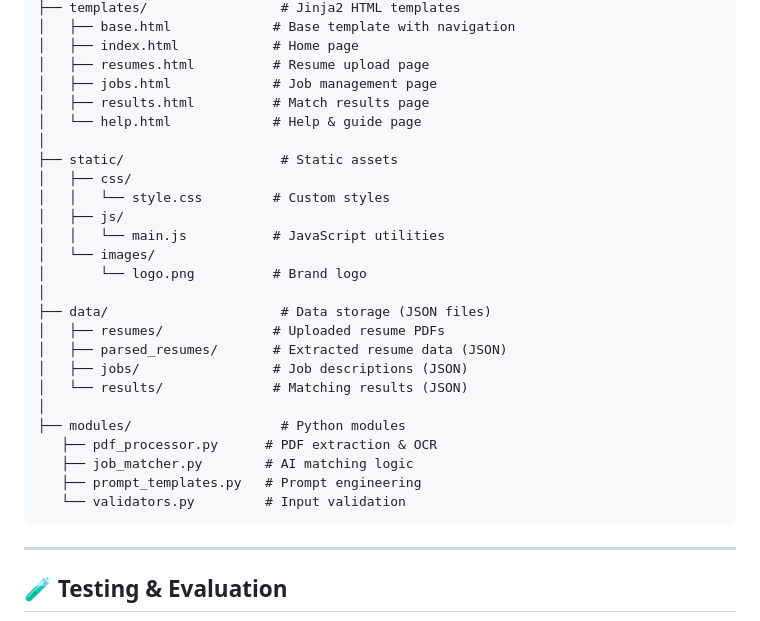
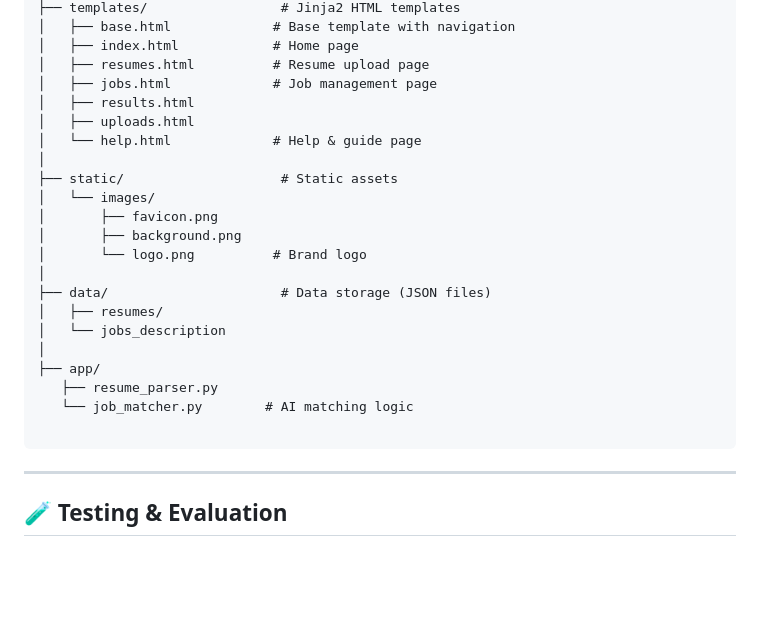
Before and after one commit to SaraKhirfan/FinalAssignmentCandidateInsight, a Markdown page: README.md, the part around the change. Rendered like a GitHub page; blank space fills up the shorter version.

````diff
--- a/README.md
+++ b/README.md
@@ -280,28 +280,24 @@ candidate-insights/
 │   ├── index.html            # Home page
 │   ├── resumes.html          # Resume upload page
 │   ├── jobs.html             # Job management page
-│   ├── results.html          # Match results page
+│   ├── results.html
+│   ├── uploads.html
 │   └── help.html             # Help & guide page
 │
 ├── static/                    # Static assets
-│   ├── css/
-│   │   └── style.css         # Custom styles
-│   ├── js/
-│   │   └── main.js           # JavaScript utilities
 │   └── images/
+│       ├── favicon.png
+│       ├── background.png
 │       └── logo.png          # Brand logo
 │
 ├── data/                      # Data storage (JSON files)
-│   ├── resumes/              # Uploaded resume PDFs
-│   ├── parsed_resumes/       # Extracted resume data (JSON)
-│   ├── jobs/                 # Job descriptions (JSON)
-│   └── results/              # Matching results (JSON)
+│   ├── resumes/
+│   └── jobs_description
 │
-├── modules/                   # Python modules
-   ├── pdf_processor.py      # PDF extraction & OCR
-   ├── job_matcher.py        # AI matching logic
-   ├── prompt_templates.py   # Prompt engineering
-   └── validators.py         # Input validation
+├── app/
+   ├── resume_parser.py
+   └── job_matcher.py        # AI matching logic
+
 ```
 
 ---
````
